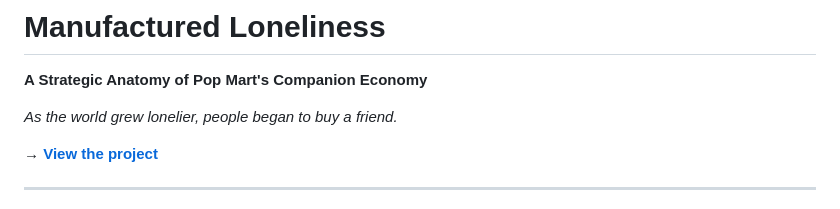
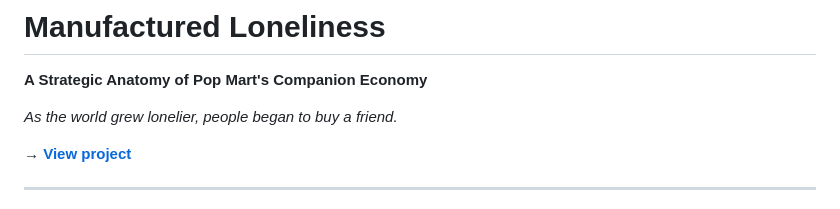
Before and after one commit to catherinedeng02/manufactured-loneliness, a Markdown page: README.md, the part around the change. GitHub-like rendering.

Commit message:
Update link text in README.md

```diff
--- a/README.md
+++ b/README.md
@@ -4,7 +4,7 @@
 
 *As the world grew lonelier, people began to buy a friend.*
 
-**→ [View the project](https://catherinedeng02.github.io/manufactured-loneliness/)**
+**→ [View project](https://catherinedeng02.github.io/manufactured-loneliness/)**
 
 ---
 
```
